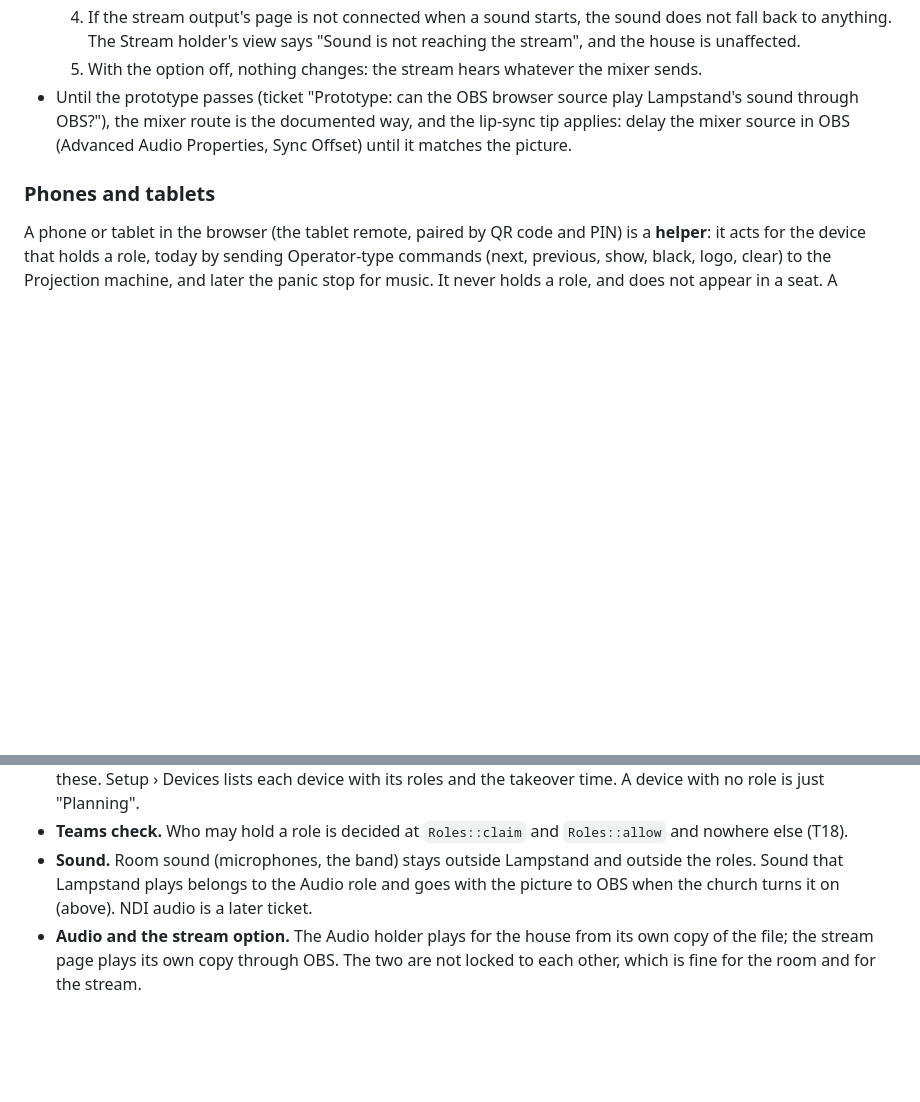
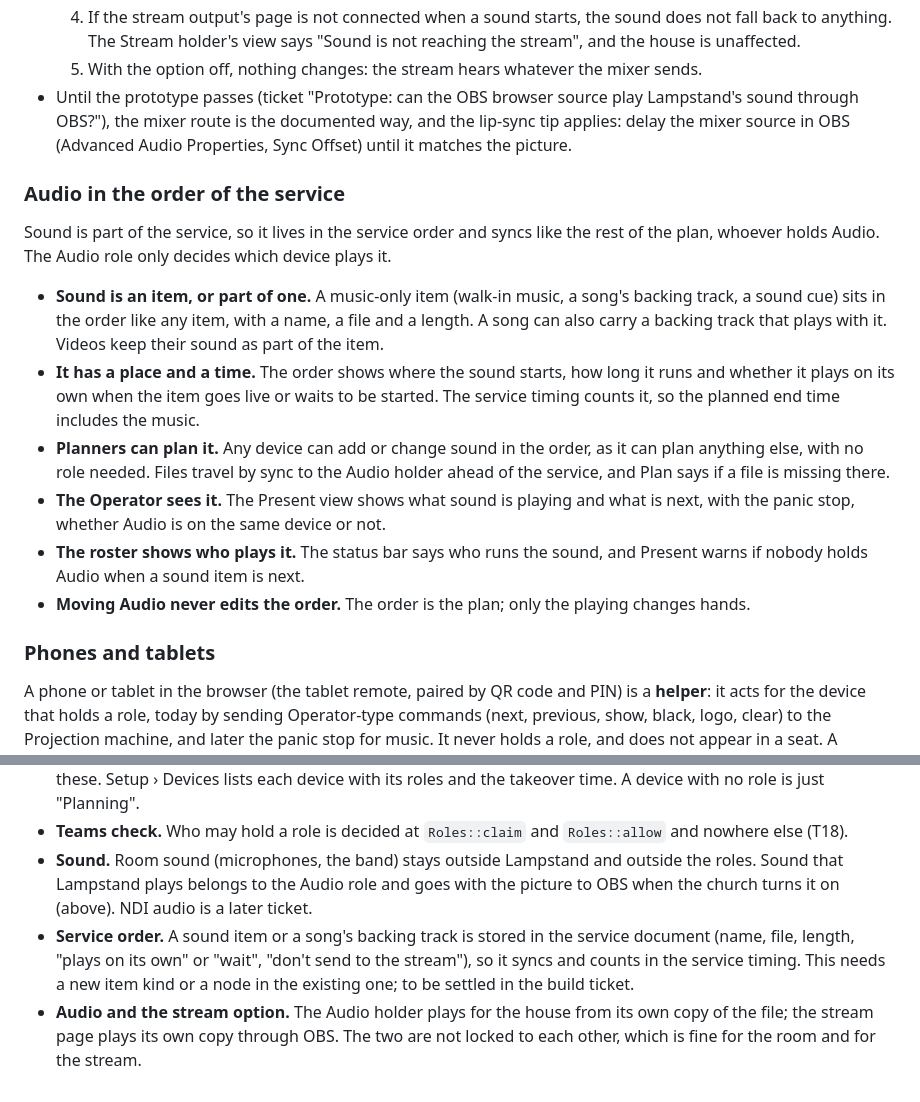
Before and after one commit to incrhst/lampstand, a Markdown page: docs/roles.md, 2 parts joined by grey strips. GitHub-like rendering; blank space fills up the shorter version.

Commit message:
Docs: sound is part of the order of the service
Co-Authored-By: Claude Sonnet 5.5 <noreply@anthropic.com>

```diff
--- a/docs/roles.md
+++ b/docs/roles.md
@@ -67,6 +67,17 @@ A video, a music-only item or a backing track has sound. It always plays in the
   5. With the option off, nothing changes: the stream hears whatever the mixer sends.
 - Until the prototype passes (ticket "Prototype: can the OBS browser source play Lampstand's sound through OBS?"), the mixer route is the documented way, and the lip-sync tip applies: delay the mixer source in OBS (Advanced Audio Properties, Sync Offset) until it matches the picture.
 
+### Audio in the order of the service
+
+Sound is part of the service, so it lives in the service order and syncs like the rest of the plan, whoever holds Audio. The Audio role only decides which device plays it.
+
+- **Sound is an item, or part of one.** A music-only item (walk-in music, a song's backing track, a sound cue) sits in the order like any item, with a name, a file and a length. A song can also carry a backing track that plays with it. Videos keep their sound as part of the item.
+- **It has a place and a time.** The order shows where the sound starts, how long it runs and whether it plays on its own when the item goes live or waits to be started. The service timing counts it, so the planned end time includes the music.
+- **Planners can plan it.** Any device can add or change sound in the order, as it can plan anything else, with no role needed. Files travel by sync to the Audio holder ahead of the service, and Plan says if a file is missing there.
+- **The Operator sees it.** The Present view shows what sound is playing and what is next, with the panic stop, whether Audio is on the same device or not.
+- **The roster shows who plays it.** The status bar says who runs the sound, and Present warns if nobody holds Audio when a sound item is next.
+- **Moving Audio never edits the order.** The order is the plan; only the playing changes hands.
+
 ### Phones and tablets
 
 A phone or tablet in the browser (the tablet remote, paired by QR code and PIN) is a **helper**: it acts for the device that holds a role, today by sending Operator-type commands (next, previous, show, black, logo, clear) to the Projection machine, and later the panic stop for music. It never holds a role, and does not appear in a seat. A browser view for Stream is a later feature.
@@ -100,4 +111,5 @@ The same rules for every role.
 - **Roster.** The status bar shows the roles this device holds ("Runs the screens", "Runs the service", "Runs the stream", "Runs the sound"), and for the others who holds them; "Presenting" and "Driving" are replaced by these. Setup › Devices lists each device with its roles and the takeover time. A device with no role is just "Planning".
 - **Teams check.** Who may hold a role is decided at `Roles::claim` and `Roles::allow` and nowhere else (T18).
 - **Sound.** Room sound (microphones, the band) stays outside Lampstand and outside the roles. Sound that Lampstand plays belongs to the Audio role and goes with the picture to OBS when the church turns it on (above). NDI audio is a later ticket.
+- **Service order.** A sound item or a song's backing track is stored in the service document (name, file, length, "plays on its own" or "wait", "don't send to the stream"), so it syncs and counts in the service timing. This needs a new item kind or a node in the existing one; to be settled in the build ticket.
 - **Audio and the stream option.** The Audio holder plays for the house from its own copy of the file; the stream page plays its own copy through OBS. The two are not locked to each other, which is fine for the room and for the stream.
```
Also changed, not shown: docs/decisions/0010-roles-and-handoff.md (+8 -0 lines).
